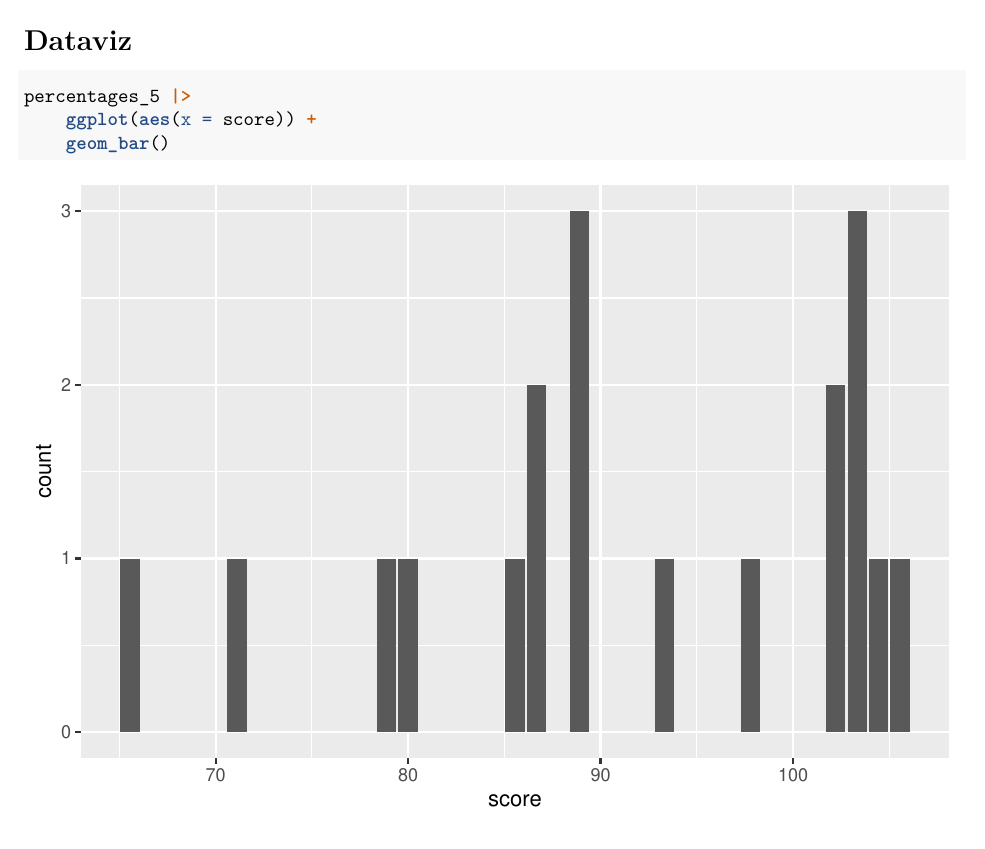
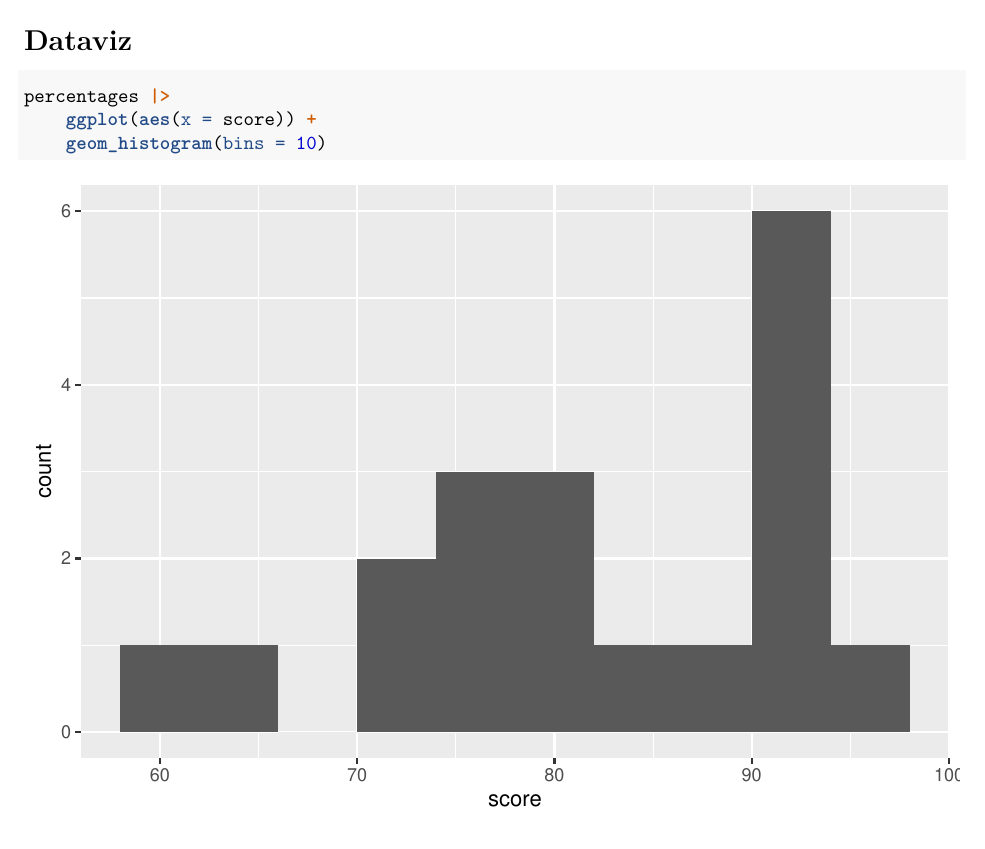
Before and after one commit to erwinlares/Spanish327_slides, an R Markdown document (midterm1.Rmd): part of page 2 of 2, cut so that both start at the same text. Rendered offline with R 4.5, knitr and Pandoc, then LaTeX, with nearby package versions.

Commit message:
modified the bins for geom_histogram

````diff
--- a/midterm1.Rmd
+++ b/midterm1.Rmd
@@ -33,7 +33,7 @@ percentages_5 |> skimr::skim()
 # Dataviz
 
 ```{r}
-percentages_5 |>
+percentages |>
     ggplot(aes(x = score)) +
-    geom_bar()
+    geom_histogram(bins = 10)
 ```
````
